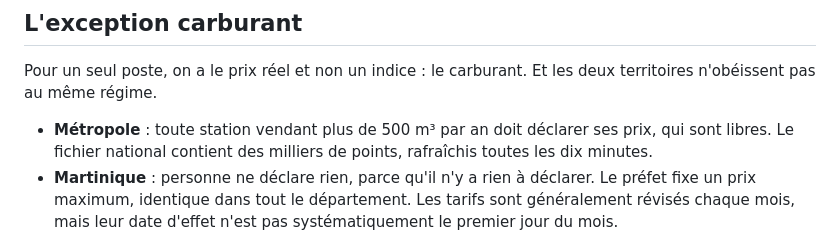
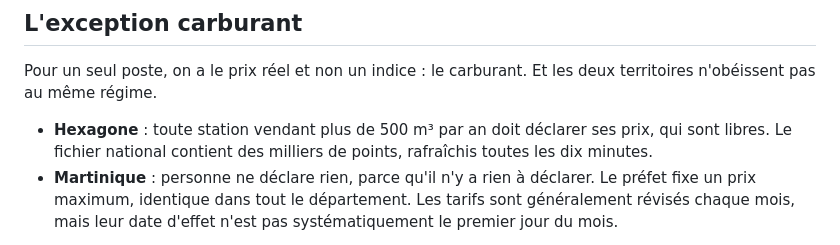
Before and after one commit to mathis-tl/panyen, a Markdown page: docs/CONTEXTE.md, the part around the change. GitHub-like rendering.

Commit message:
docs: name the fuel regime Hexagone in the glossary
The visible glossary still said Métropole after the wording pass.

```diff
--- a/docs/CONTEXTE.md
+++ b/docs/CONTEXTE.md
@@ -61,7 +61,7 @@ lisible au lieu de trancher arbitrairement.
 Pour un seul poste, on a le prix réel et non un indice : le carburant. Et les deux
 territoires n'obéissent pas au même régime.
 
-- **Métropole** : toute station vendant plus de 500 m³ par an doit déclarer ses
+- **Hexagone** : toute station vendant plus de 500 m³ par an doit déclarer ses
   prix, qui sont libres. Le fichier national contient des milliers de points,
   rafraîchis toutes les dix minutes.
 - **Martinique** : personne ne déclare rien, parce qu'il n'y a rien à déclarer. Le
```
